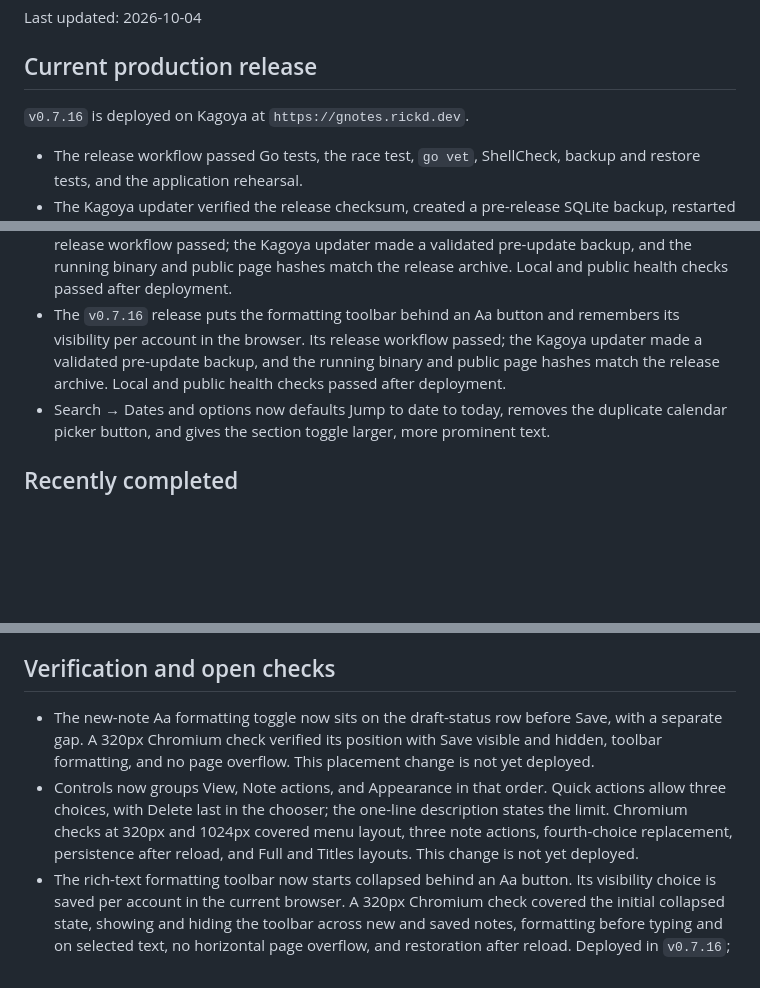
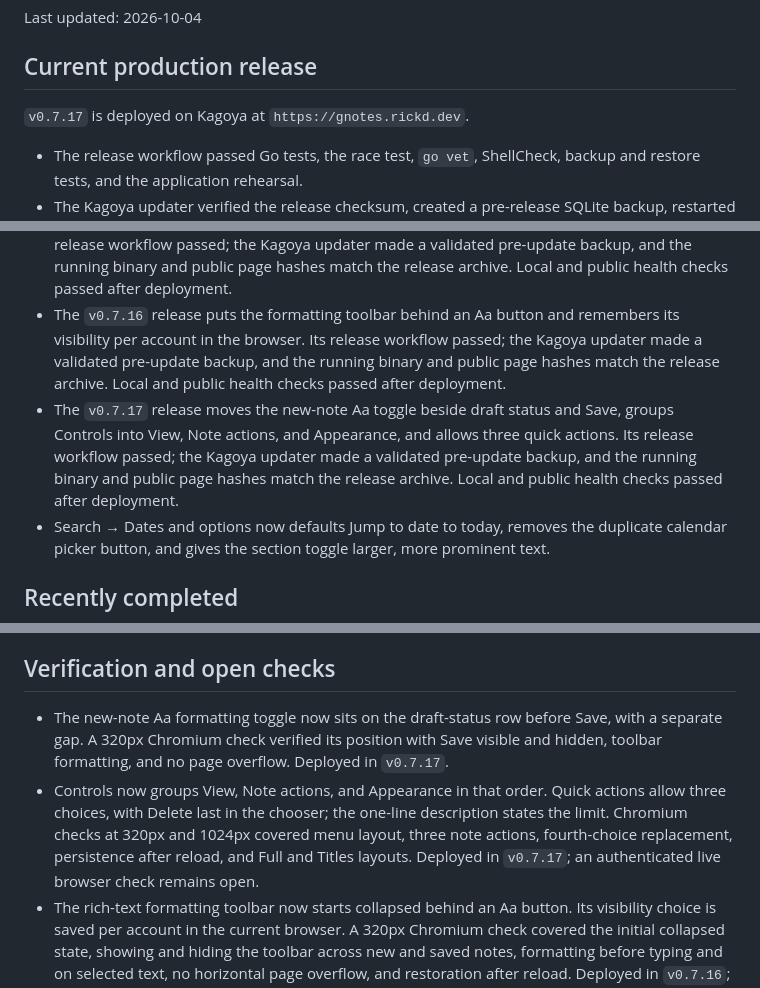
Before and after one commit to rickd-uk/gnotes, a Markdown page: PROGRESS.md, 3 parts joined by grey strips. GitHub-like rendering; blank space fills up the shorter version.

Commit message:
Document v0.7.17 production deployment

```diff
--- a/PROGRESS.md
+++ b/PROGRESS.md
@@ -4,7 +4,7 @@ Last updated: 2026-10-04
 
 ## Current production release
 
-`v0.7.16` is deployed on Kagoya at `https://gnotes.rickd.dev`.
+`v0.7.17` is deployed on Kagoya at `https://gnotes.rickd.dev`.
 
 - The release workflow passed Go tests, the race test, `go vet`, ShellCheck, backup and restore tests, and the application rehearsal.
 - The Kagoya updater verified the release checksum, created a pre-release SQLite backup, restarted the rootless Podman service, and verified application health.
@@ -14,6 +14,7 @@ Last updated: 2026-10-04
 - The `v0.7.14` release keeps the code language picker open when entering a saved note. Its release workflow passed; the Kagoya updater made a validated pre-update backup, and the running binary and browser asset hashes match the release archive. Local and public health checks passed after deployment.
 - The `v0.7.15` release adds a persistent rich-text formatting toolbar to new and saved notes. Its release workflow passed; the Kagoya updater made a validated pre-update backup, and the running binary and public page hashes match the release archive. Local and public health checks passed after deployment.
 - The `v0.7.16` release puts the formatting toolbar behind an Aa button and remembers its visibility per account in the browser. Its release workflow passed; the Kagoya updater made a validated pre-update backup, and the running binary and public page hashes match the release archive. Local and public health checks passed after deployment.
+- The `v0.7.17` release moves the new-note Aa toggle beside draft status and Save, groups Controls into View, Note actions, and Appearance, and allows three quick actions. Its release workflow passed; the Kagoya updater made a validated pre-update backup, and the running binary and public page hashes match the release archive. Local and public health checks passed after deployment.
 - Search → Dates and options now defaults Jump to date to today, removes the duplicate calendar picker button, and gives the section toggle larger, more prominent text.
 
 ## Recently completed
@@ -38,8 +39,8 @@ Last updated: 2026-10-04
 
 ## Verification and open checks
 
-- The new-note Aa formatting toggle now sits on the draft-status row before Save, with a separate gap. A 320px Chromium check verified its position with Save visible and hidden, toolbar formatting, and no page overflow. This placement change is not yet deployed.
-- Controls now groups View, Note actions, and Appearance in that order. Quick actions allow three choices, with Delete last in the chooser; the one-line description states the limit. Chromium checks at 320px and 1024px covered menu layout, three note actions, fourth-choice replacement, persistence after reload, and Full and Titles layouts. This change is not yet deployed.
+- The new-note Aa formatting toggle now sits on the draft-status row before Save, with a separate gap. A 320px Chromium check verified its position with Save visible and hidden, toolbar formatting, and no page overflow. Deployed in `v0.7.17`.
+- Controls now groups View, Note actions, and Appearance in that order. Quick actions allow three choices, with Delete last in the chooser; the one-line description states the limit. Chromium checks at 320px and 1024px covered menu layout, three note actions, fourth-choice replacement, persistence after reload, and Full and Titles layouts. Deployed in `v0.7.17`; an authenticated live browser check remains open.
 - The rich-text formatting toolbar now starts collapsed behind an Aa button. Its visibility choice is saved per account in the current browser. A 320px Chromium check covered the initial collapsed state, showing and hiding the toolbar across new and saved notes, formatting before typing and on selected text, no horizontal page overflow, and restoration after reload. Deployed in `v0.7.16`; an authenticated live browser check remains open.
 - The rich editor gained a 14-command formatting toolbar in new and saved notes in `v0.7.15`. An authenticated live browser check remains open.
 - Opening a saved code block by clicking its preview no longer immediately closes the language picker. A 320px Chromium test reproduced the missing picker, then verified a real click shows the picker and a language change persists after saving. The correction is deployed in `v0.7.14`; an authenticated live browser check remains open.
```
Also changed, not shown: ROADMAP.md (+2 -2 lines).
